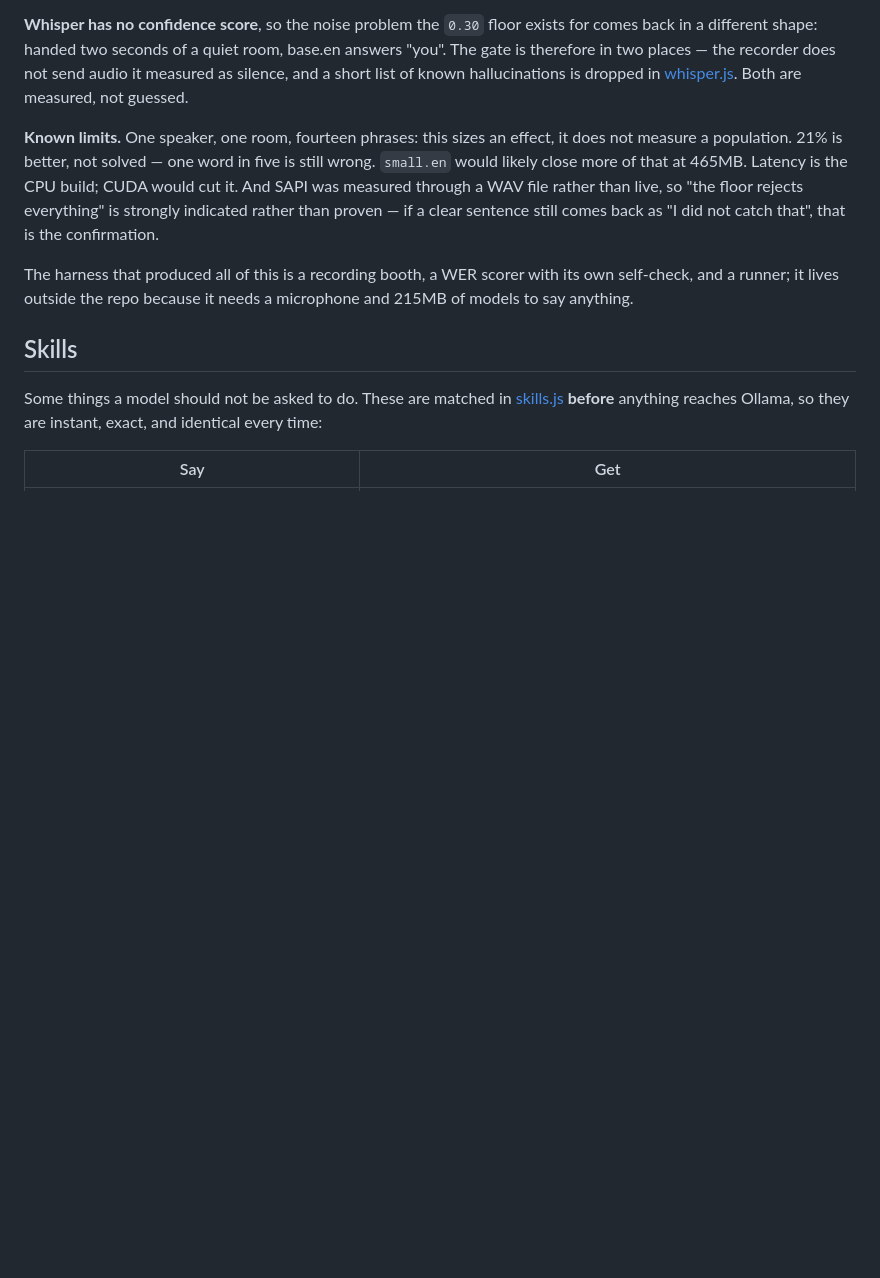
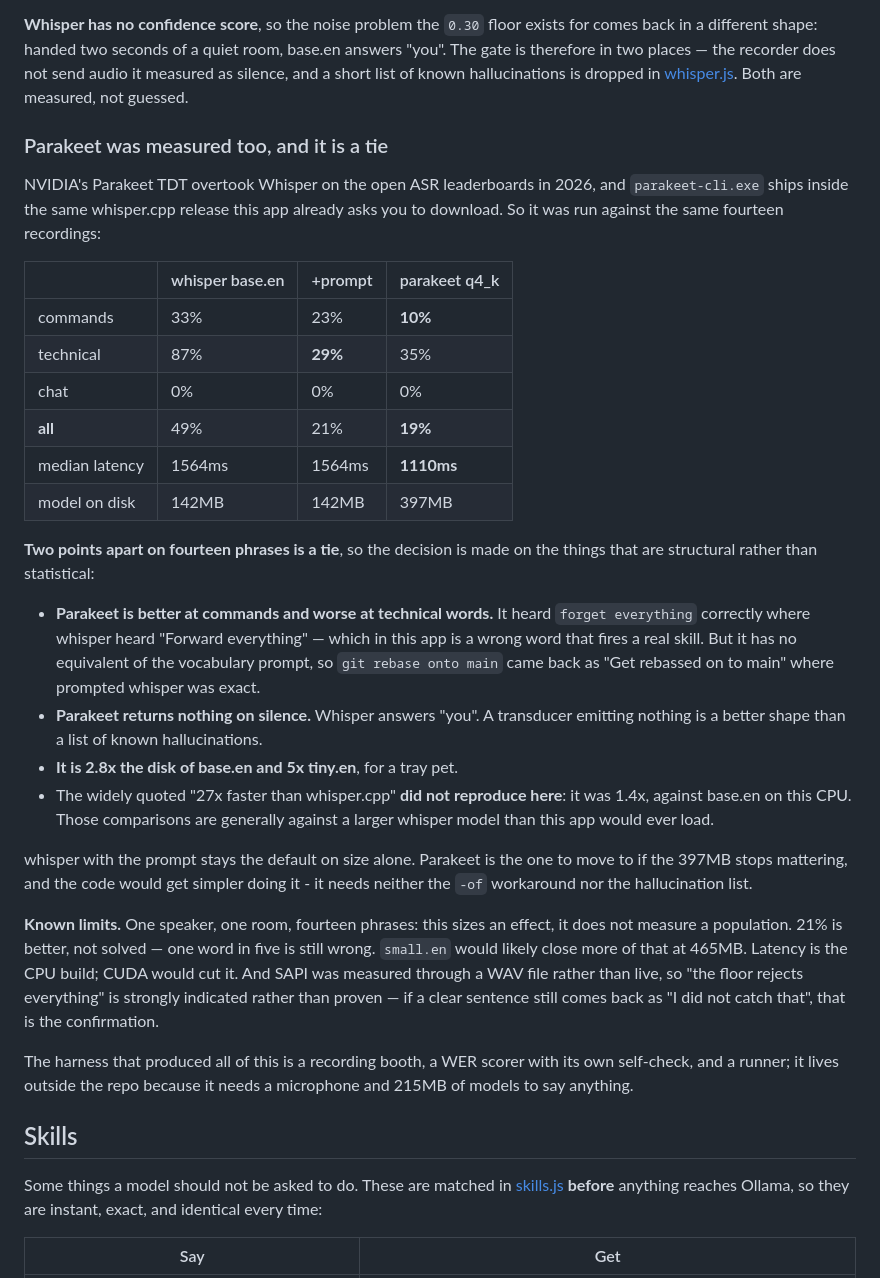
Before and after one commit to OmkarPalika/screenpet, a Markdown page: README.md, the part around the change. Drawn GitHub-style; blank space fills up the shorter version.

Commit message:
docs: parakeet measured against whisper, and it is a tie
NVIDIA's Parakeet TDT overtook Whisper on the open leaderboards this year, and
parakeet-cli ships inside the same whisper.cpp release the app already asks for,
so it cost one model download to check rather than an argument.

19% against 21% on fourteen phrases is a tie. What is not a tie: parakeet is
better at commands (10% against 23% - it heard 'forget everything' where whisper
heard 'Forward everything', which in this app is a wrong word that fires a real
skill) and worse at technical words, because it has no equivalent of the
vocabulary prompt. It also returns nothing at all on silence rather than 'you',
which is a better shape than a list of known hallucinations.

Whisper stays the default on size alone: 142MB against 397MB, for a tray pet.

Also recorded because it is the kind of number that gets repeated: the widely
quoted '27x faster than whisper.cpp' did not reproduce - 1.4x here, against
base.en on this CPU.

```diff
--- a/README.md
+++ b/README.md
@@ -434,6 +434,40 @@ for comes back in a different shape: handed two seconds of a quiet room, base.en
 answers "you". The gate is therefore in two places — the recorder does not send
 audio it measured as silence, and a short list of known hallucinations is dropped
 in [whisper.js](whisper.js). Both are measured, not guessed.
+
+### Parakeet was measured too, and it is a tie
+
+NVIDIA's Parakeet TDT overtook Whisper on the open ASR leaderboards in 2026, and
+`parakeet-cli.exe` ships inside the same whisper.cpp release this app already
+asks you to download. So it was run against the same fourteen recordings:
+
+| | whisper base.en | +prompt | parakeet q4_k |
+| --- | --- | --- | --- |
+| commands | 33% | 23% | **10%** |
+| technical | 87% | **29%** | 35% |
+| chat | 0% | 0% | 0% |
+| **all** | 49% | 21% | **19%** |
+| median latency | 1564ms | 1564ms | **1110ms** |
+| model on disk | 142MB | 142MB | 397MB |
+
+**Two points apart on fourteen phrases is a tie**, so the decision is made on the
+things that are structural rather than statistical:
+
+- **Parakeet is better at commands and worse at technical words.** It heard
+  `forget everything` correctly where whisper heard "Forward everything" — which
+  in this app is a wrong word that fires a real skill. But it has no equivalent
+  of the vocabulary prompt, so `git rebase onto main` came back as "Get rebassed
+  on to main" where prompted whisper was exact.
+- **Parakeet returns nothing on silence.** Whisper answers "you". A transducer
+  emitting nothing is a better shape than a list of known hallucinations.
+- **It is 2.8x the disk of base.en and 5x tiny.en**, for a tray pet.
+- The widely quoted "27x faster than whisper.cpp" **did not reproduce here**: it
+  was 1.4x, against base.en on this CPU. Those comparisons are generally against
+  a larger whisper model than this app would ever load.
+
+whisper with the prompt stays the default on size alone. Parakeet is the one to
+move to if the 397MB stops mattering, and the code would get simpler doing it -
+it needs neither the `-of` workaround nor the hallucination list.
 
 **Known limits.** One speaker, one room, fourteen phrases: this sizes an effect,
 it does not measure a population. 21% is better, not solved — one word in five is
```
